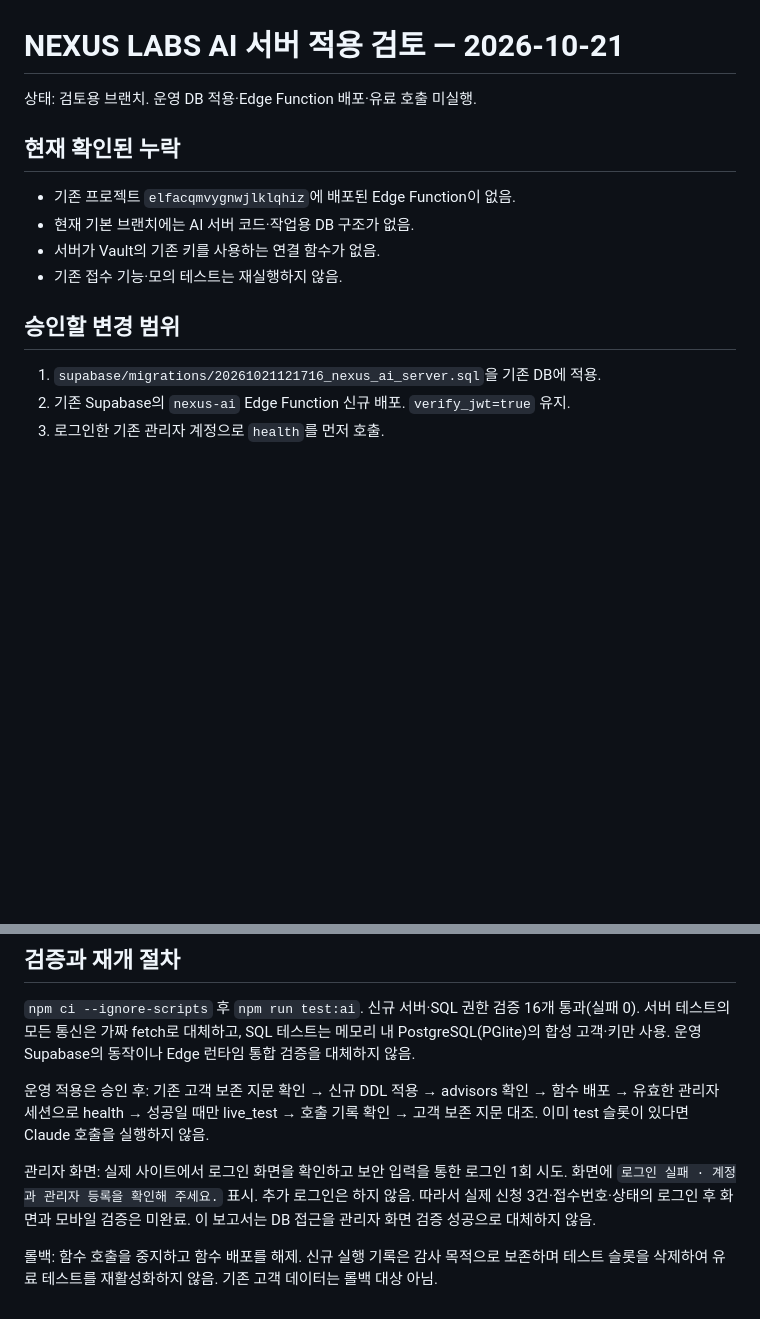
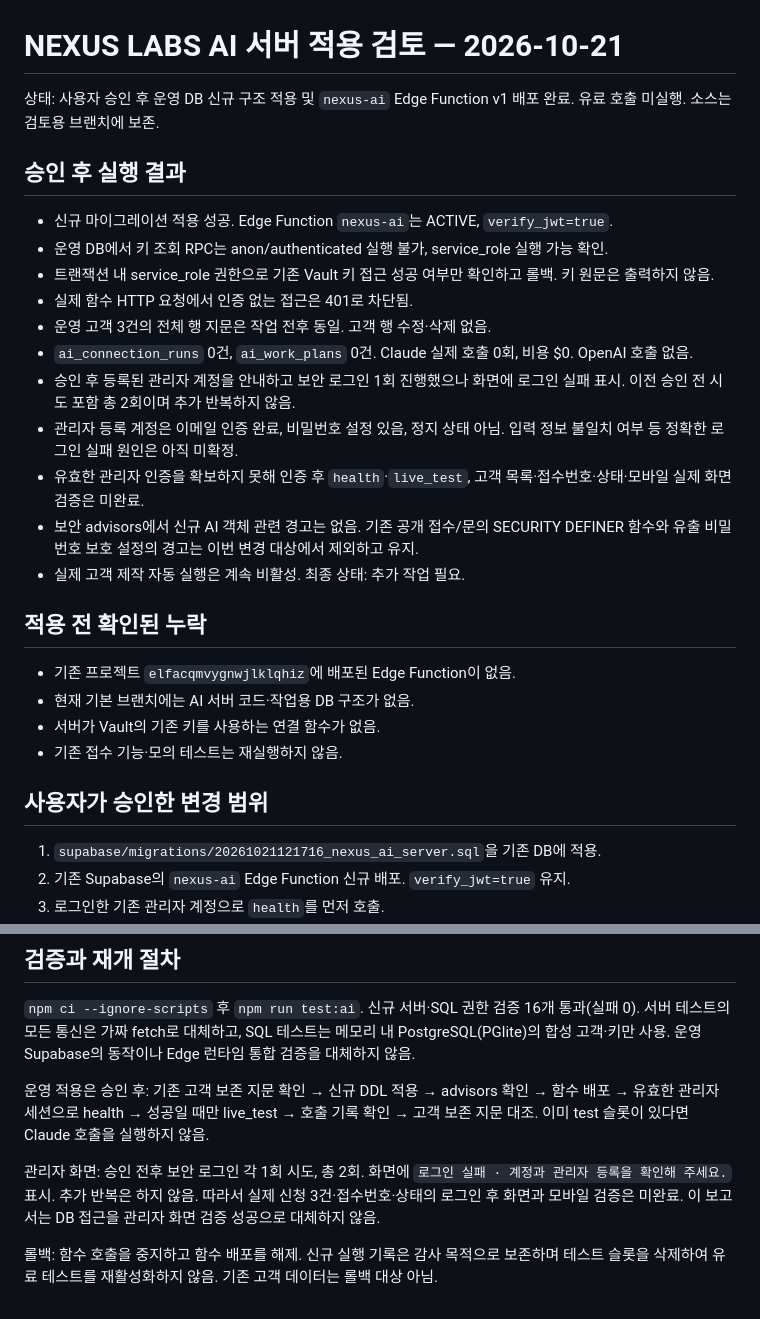
Before and after one commit to holykjh1425-stack/jubilant-computing-machine, a Markdown page: NEXUS_AI_RELEASE_REVIEW.md, 2 parts joined by grey strips. Drawn GitHub-style; blank space fills up the shorter version.

Commit message:
Record approved AI deployment and authentication blocker

```diff
--- a/NEXUS_AI_RELEASE_REVIEW.md
+++ b/NEXUS_AI_RELEASE_REVIEW.md
@@ -1,15 +1,29 @@
 # NEXUS LABS AI 서버 적용 검토 — 2026-10-21
 
-상태: 검토용 브랜치. 운영 DB 적용·Edge Function 배포·유료 호출 미실행.
+상태: 사용자 승인 후 운영 DB 신규 구조 적용 및 `nexus-ai` Edge Function v1 배포 완료. 유료 호출 미실행. 소스는 검토용 브랜치에 보존.
 
-## 현재 확인된 누락
+## 승인 후 실행 결과
+
+- 신규 마이그레이션 적용 성공. Edge Function `nexus-ai`는 ACTIVE, `verify_jwt=true`.
+- 운영 DB에서 키 조회 RPC는 anon/authenticated 실행 불가, service_role 실행 가능 확인.
+- 트랜잭션 내 service_role 권한으로 기존 Vault 키 접근 성공 여부만 확인하고 롤백. 키 원문은 출력하지 않음.
+- 실제 함수 HTTP 요청에서 인증 없는 접근은 401로 차단됨.
+- 운영 고객 3건의 전체 행 지문은 작업 전후 동일. 고객 행 수정·삭제 없음.
+- `ai_connection_runs` 0건, `ai_work_plans` 0건. Claude 실제 호출 0회, 비용 $0. OpenAI 호출 없음.
+- 승인 후 등록된 관리자 계정을 안내하고 보안 로그인 1회 진행했으나 화면에 로그인 실패 표시. 이전 승인 전 시도 포함 총 2회이며 추가 반복하지 않음.
+- 관리자 등록 계정은 이메일 인증 완료, 비밀번호 설정 있음, 정지 상태 아님. 입력 정보 불일치 여부 등 정확한 로그인 실패 원인은 아직 미확정.
+- 유효한 관리자 인증을 확보하지 못해 인증 후 `health`·`live_test`, 고객 목록·접수번호·상태·모바일 실제 화면 검증은 미완료.
+- 보안 advisors에서 신규 AI 객체 관련 경고는 없음. 기존 공개 접수/문의 SECURITY DEFINER 함수와 유출 비밀번호 보호 설정의 경고는 이번 변경 대상에서 제외하고 유지.
+- 실제 고객 제작 자동 실행은 계속 비활성. 최종 상태: 추가 작업 필요.
+
+## 적용 전 확인된 누락
 
 - 기존 프로젝트 `elfacqmvygnwjlklqhiz`에 배포된 Edge Function이 없음.
 - 현재 기본 브랜치에는 AI 서버 코드·작업용 DB 구조가 없음.
 - 서버가 Vault의 기존 키를 사용하는 연결 함수가 없음.
 - 기존 접수 기능·모의 테스트는 재실행하지 않음.
 
-## 승인할 변경 범위
+## 사용자가 승인한 변경 범위
 
 1. `supabase/migrations/20261021121716_nexus_ai_server.sql`을 기존 DB에 적용.
 2. 기존 Supabase의 `nexus-ai` Edge Function 신규 배포. `verify_jwt=true` 유지.
@@ -55,6 +69,6 @@ PostgreSQL의 유일 키 `claude-connection-v1`을 먼저 예약하고 호출.
 
 운영 적용은 승인 후: 기존 고객 보존 지문 확인 → 신규 DDL 적용 → advisors 확인 → 함수 배포 → 유효한 관리자 세션으로 health → 성공일 때만 live_test → 호출 기록 확인 → 고객 보존 지문 대조. 이미 test 슬롯이 있다면 Claude 호출을 실행하지 않음.
 
-관리자 화면: 실제 사이트에서 로그인 화면을 확인하고 보안 입력을 통한 로그인 1회 시도. 화면에 `로그인 실패 · 계정과 관리자 등록을 확인해 주세요.` 표시. 추가 로그인은 하지 않음. 따라서 실제 신청 3건·접수번호·상태의 로그인 후 화면과 모바일 검증은 미완료. 이 보고서는 DB 접근을 관리자 화면 검증 성공으로 대체하지 않음.
+관리자 화면: 승인 전후 보안 로그인 각 1회 시도, 총 2회. 화면에 `로그인 실패 · 계정과 관리자 등록을 확인해 주세요.` 표시. 추가 반복은 하지 않음. 따라서 실제 신청 3건·접수번호·상태의 로그인 후 화면과 모바일 검증은 미완료. 이 보고서는 DB 접근을 관리자 화면 검증 성공으로 대체하지 않음.
 
 롤백: 함수 호출을 중지하고 함수 배포를 해제. 신규 실행 기록은 감사 목적으로 보존하며 테스트 슬롯을 삭제하여 유료 테스트를 재활성화하지 않음. 기존 고객 데이터는 롤백 대상 아님.
```
